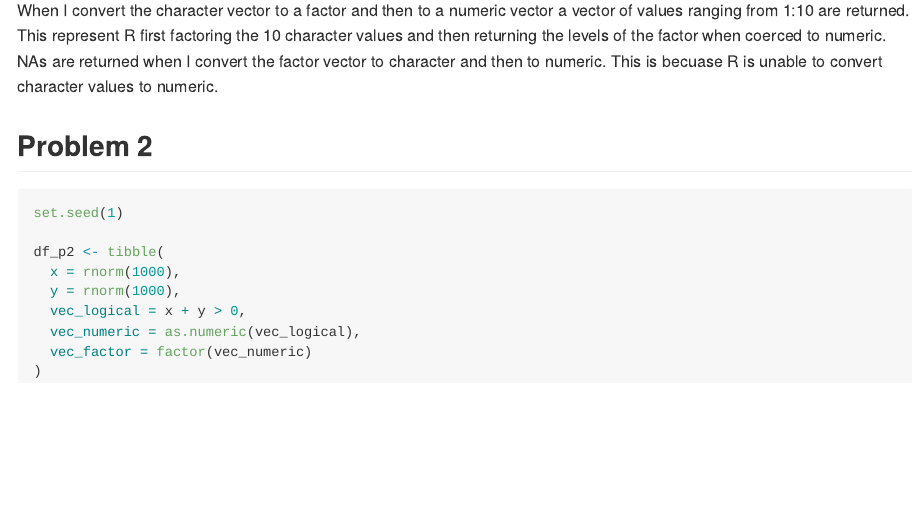
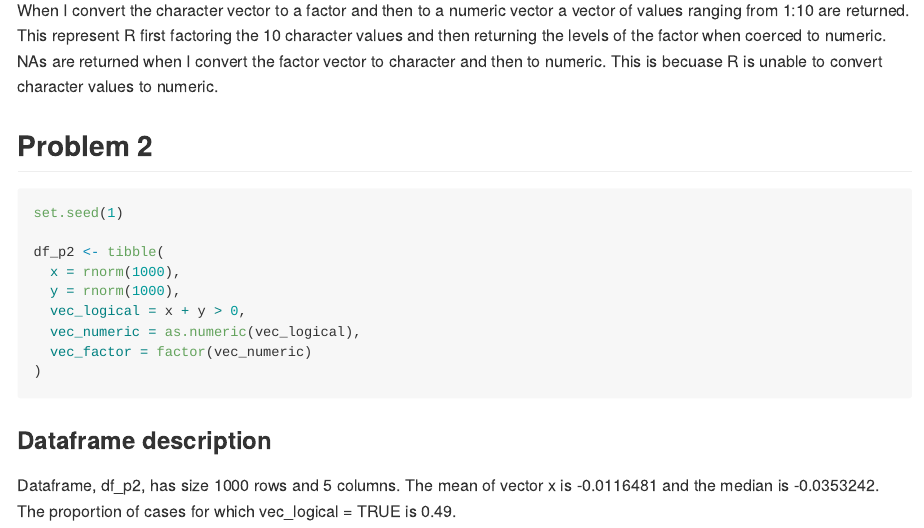
Before and after one commit to nt-williams/p8105_hw1, an R Markdown document (p8105_hw1_ntw2117.Rmd): the page in a window 1100 px wide, from 1470 px down. The pictures show the output file p8105_hw1_ntw2117.md that the author committed with the source, drawn offline in the style of GitHub; long lines of code are wrapped.

Commit message:
data description problem 2

````diff
--- a/p8105_hw1_ntw2117.Rmd
+++ b/p8105_hw1_ntw2117.Rmd
@@ -68,3 +68,7 @@ df_p2 <- tibble(
 )
 
 ```
+
+### Dataframe description
+
+Dataframe, df_p2, has size `r nrow(df_p2)` rows and `r ncol(df_p2)` columns. The mean of vector x is `r mean(df_p2$x)` and the median is `r median(df_p2$x)`. The proportion of cases for which vec_logical = TRUE is `r sum(as.numeric(df_p2$vec_logical)) / 1000`.
````
Also changed, not shown: p8105_hw1_ntw2117.md.
